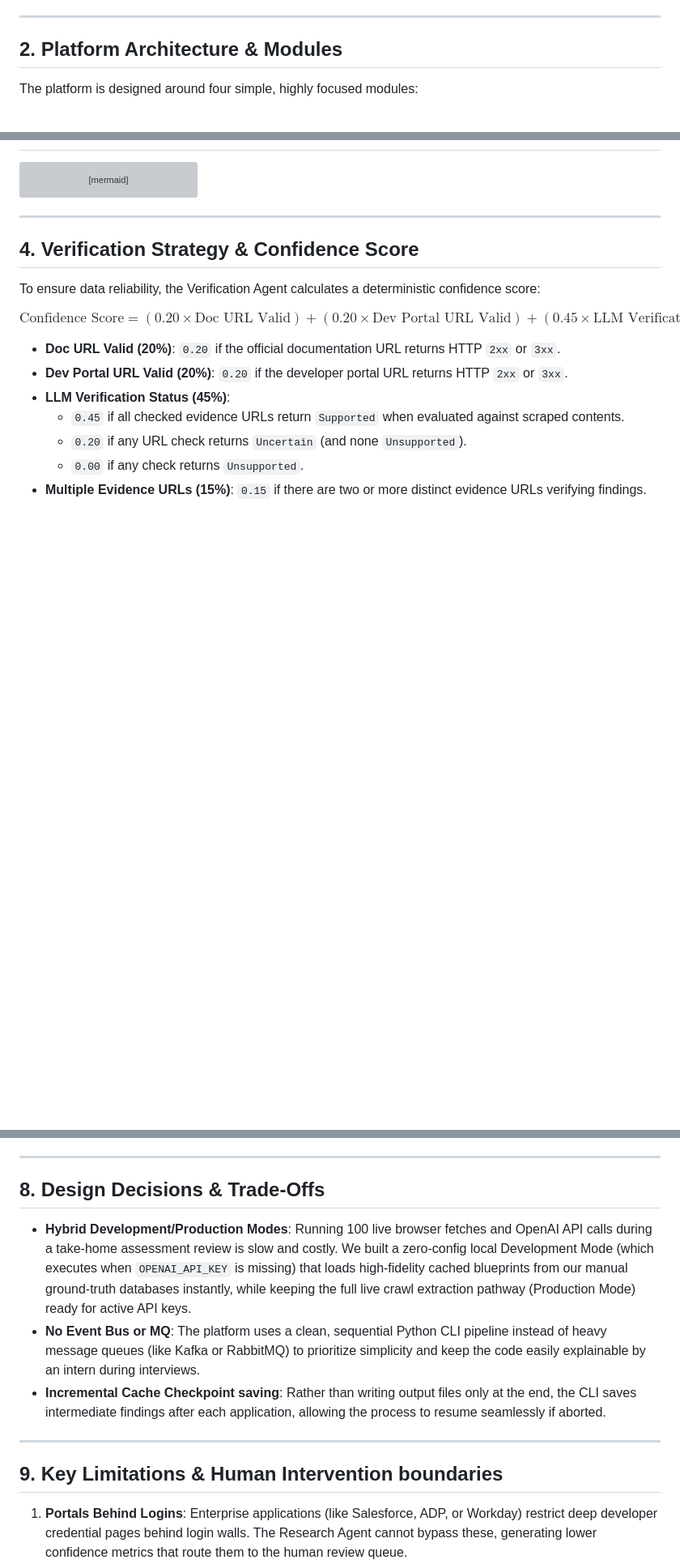
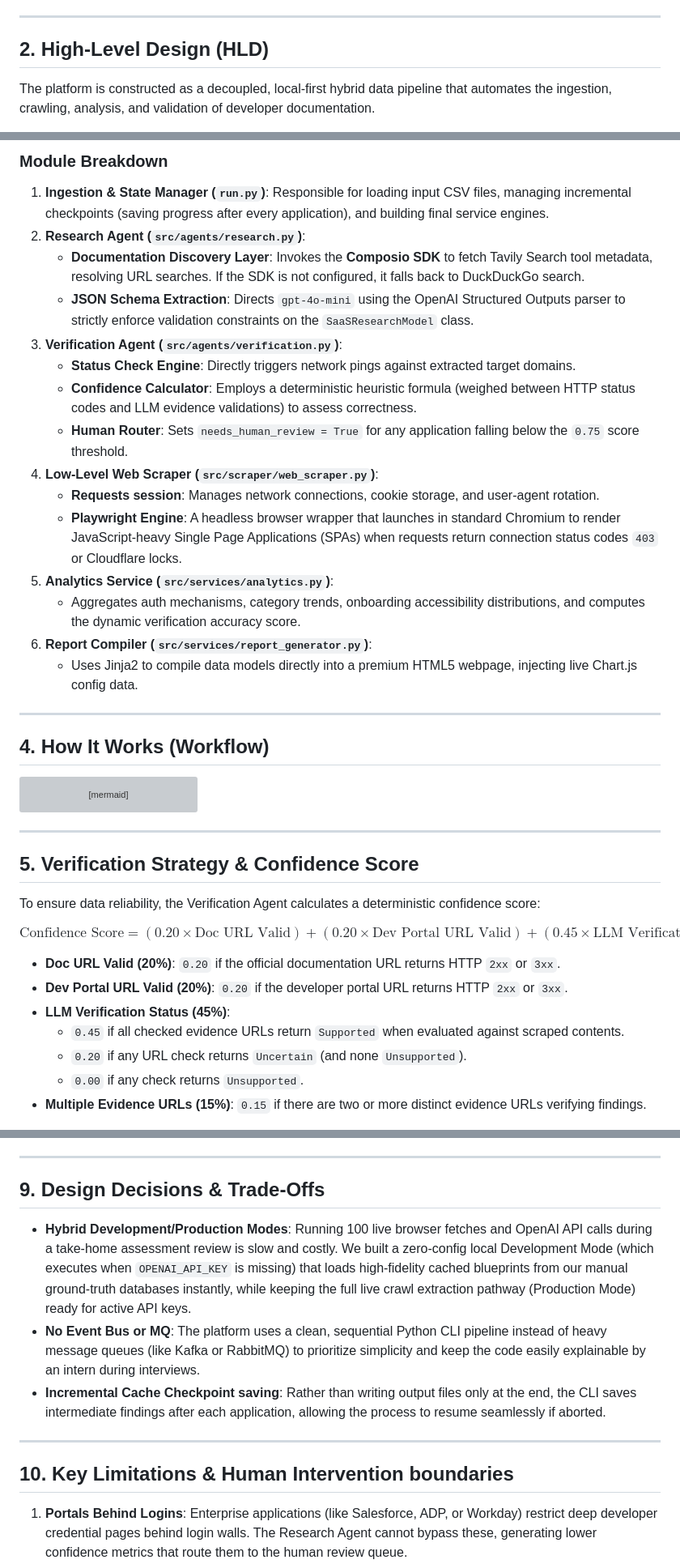
Before and after one commit to Laxmikant143Mahi/Composio-AI-Take-Home-Assessment, a Markdown page: README.md, 3 parts joined by grey strips. Shown at 81% size. GitHub-like rendering; blank space fills up the shorter version; grey boxes are pictures that could not be loaded.

````diff
--- a/README.md
+++ b/README.md
@@ -12,7 +12,7 @@ This platform automates that assessment. Given a list of 100 SaaS applications,
 
 ---
 
-## 2. Platform Architecture & Modules
+## 2. High-Level Design (HLD)
 
-The platform is designed around four simple, highly focused modules:
+The platform is constructed as a decoupled, local-first hybrid data pipeline that automates the ingestion, crawling, analysis, and validation of developer documentation.
 
@@ -40,3 +85,23 @@ The platform is designed around four simple, highly focused modules:
+### Module Breakdown
+1.  **Ingestion & State Manager (`run.py`)**: Responsible for loading input CSV files, managing incremental checkpoints (saving progress after every application), and building final service engines.
+2.  **Research Agent (`src/agents/research.py`)**:
+    *   **Documentation Discovery Layer**: Invokes the **Composio SDK** to fetch Tavily Search tool metadata, resolving URL searches. If the SDK is not configured, it falls back to DuckDuckGo search.
+    *   **JSON Schema Extraction**: Directs `gpt-4o-mini` using the OpenAI Structured Outputs parser to strictly enforce validation constraints on the `SaaSResearchModel` class.
+3.  **Verification Agent (`src/agents/verification.py`)**:
+    *   **Status Check Engine**: Directly triggers network pings against extracted target domains.
+    *   **Confidence Calculator**: Employs a deterministic heuristic formula (weighed between HTTP status codes and LLM evidence validations) to assess correctness.
+    *   **Human Router**: Sets `needs_human_review = True` for any application falling below the `0.75` score threshold.
+4.  **Low-Level Web Scraper (`src/scraper/web_scraper.py`)**:
+    *   **Requests session**: Manages network connections, cookie storage, and user-agent rotation.
+    *   **Playwright Engine**: A headless browser wrapper that launches in standard Chromium to render JavaScript-heavy Single Page Applications (SPAs) when requests return connection status codes `403` or Cloudflare locks.
+5.  **Analytics Service (`src/services/analytics.py`)**:
+    *   Aggregates auth mechanisms, category trends, onboarding accessibility distributions, and computes the dynamic verification accuracy score.
+6.  **Report Compiler (`src/services/report_generator.py`)**:
+    *   Uses Jinja2 to compile data models directly into a premium HTML5 webpage, injecting live Chart.js config data.
+
+---
+
+## 4. How It Works (Workflow)
 
 ```mermaid
 sequenceDiagram
@@ -72,7 +137,7 @@ sequenceDiagram
 
 ---
 
-## 4. Verification Strategy & Confidence Score
+## 5. Verification Strategy & Confidence Score
 
 To ensure data reliability, the Verification Agent calculates a deterministic confidence score:
 
@@ -144,7 +209,7 @@ If the final confidence score falls below **`0.75`**, `needs_human_review` is se
 
 ---
 
-## 8. Design Decisions & Trade-Offs
+## 9. Design Decisions & Trade-Offs
 
 *   **Hybrid Development/Production Modes**: Running 100 live browser fetches and OpenAI API calls during a take-home assessment review is slow and costly. We built a zero-config local Development Mode (which executes when `OPENAI_API_KEY` is missing) that loads high-fidelity cached blueprints from our manual ground-truth databases instantly, while keeping the full live crawl extraction pathway (Production Mode) ready for active API keys.
 *   **No Event Bus or MQ**: The platform uses a clean, sequential Python CLI pipeline instead of heavy message queues (like Kafka or RabbitMQ) to prioritize simplicity and keep the code easily explainable by an intern during interviews.
@@ -152,7 +217,7 @@ If the final confidence score falls below **`0.75`**, `needs_human_review` is se
 
 ---
 
-## 9. Key Limitations & Human Intervention boundaries
+## 10. Key Limitations & Human Intervention boundaries
 
 1.  **Portals Behind Logins**: Enterprise applications (like Salesforce, ADP, or Workday) restrict deep developer credential pages behind login walls. The Research Agent cannot bypass these, generating lower confidence metrics that route them to the human review queue.
 2.  **JavaScript-Heavy SPAs**: Developer documentation sites that do not render static HTML structures fail requests checks, requiring CPU-heavy Playwright headless browser rendering.
````
Also changed, not shown: other parts of README.md (+66 -21 lines).
